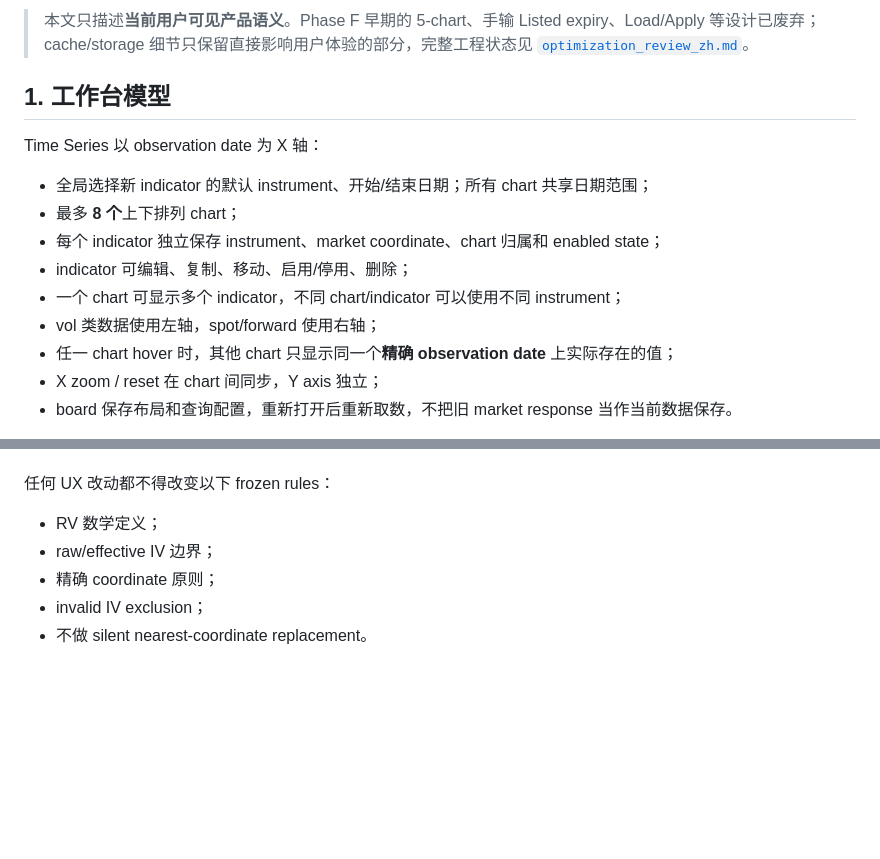
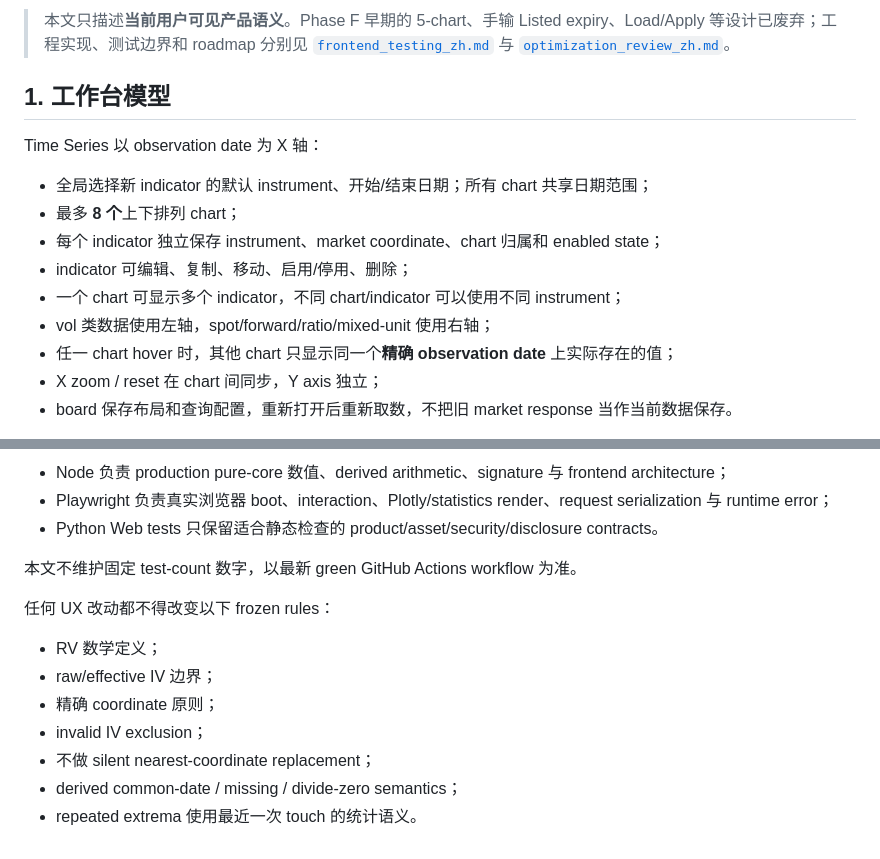
Before and after one commit to pixie26/volcurve, a Markdown page: docs/phase_f_compare_indicator_builder_zh.md, 2 parts joined by grey strips. Rendered like a GitHub page; blank space fills up the shorter version.

```diff
--- a/docs/phase_f_compare_indicator_builder_zh.md
+++ b/docs/phase_f_compare_indicator_builder_zh.md
@@ -5,5 +5,5 @@
 
-> 本文只描述**当前用户可见产品语义**。Phase F 早期的 5-chart、手输 Listed expiry、Load/Apply 等设计已废弃；cache/storage 细节只保留直接影响用户体验的部分，完整工程状态见 [`optimization_review_zh.md`](optimization_review_zh.md)。
+> 本文只描述**当前用户可见产品语义**。Phase F 早期的 5-chart、手输 Listed expiry、Load/Apply 等设计已废弃；工程实现、测试边界和 roadmap 分别见 [`frontend_testing_zh.md`](frontend_testing_zh.md) 与 [`optimization_review_zh.md`](optimization_review_zh.md)。
 
 ## 1. 工作台模型
 
@@ -14,7 +14,7 @@ Time Series 以 observation date 为 X 轴：
 - 每个 indicator 独立保存 instrument、market coordinate、chart 归属和 enabled state；
 - indicator 可编辑、复制、移动、启用/停用、删除；
 - 一个 chart 可显示多个 indicator，不同 chart/indicator 可以使用不同 instrument；
-- vol 类数据使用左轴，spot/forward 使用右轴；
+- vol 类数据使用左轴，spot/forward/ratio/mixed-unit 使用右轴；
 - 任一 chart hover 时，其他 chart 只显示同一个**精确 observation date** 上实际存在的值；
 - X zoom / reset 在 chart 间同步，Y axis 独立；
 - board 保存布局和查询配置，重新打开后重新取数，不把旧 market response 当作当前数据保存。
@@ -130,3 +171,8 @@ Bulk Maturity 有意支持：
+- Node 负责 production pure-core 数值、derived arithmetic、signature 与 frontend architecture；
+- Playwright 负责真实浏览器 boot、interaction、Plotly/statistics render、request serialization 与 runtime error；
+- Python Web tests 只保留适合静态检查的 product/asset/security/disclosure contracts。
+
+本文不维护固定 test-count 数字，以最新 green GitHub Actions workflow 为准。
 
 任何 UX 改动都不得改变以下 frozen rules：
 
@@ -134,4 +180,6 @@ Bulk Maturity 有意支持：
 - raw/effective IV 边界；
 - 精确 coordinate 原则；
 - invalid IV exclusion；
-- 不做 silent nearest-coordinate replacement。
+- 不做 silent nearest-coordinate replacement；
+- derived common-date / missing / divide-zero semantics；
+- repeated extrema 使用最近一次 touch 的统计语义。
```
Also changed, not shown: other parts of docs/phase_f_compare_indicator_builder_zh.md (+51 -10 lines).
